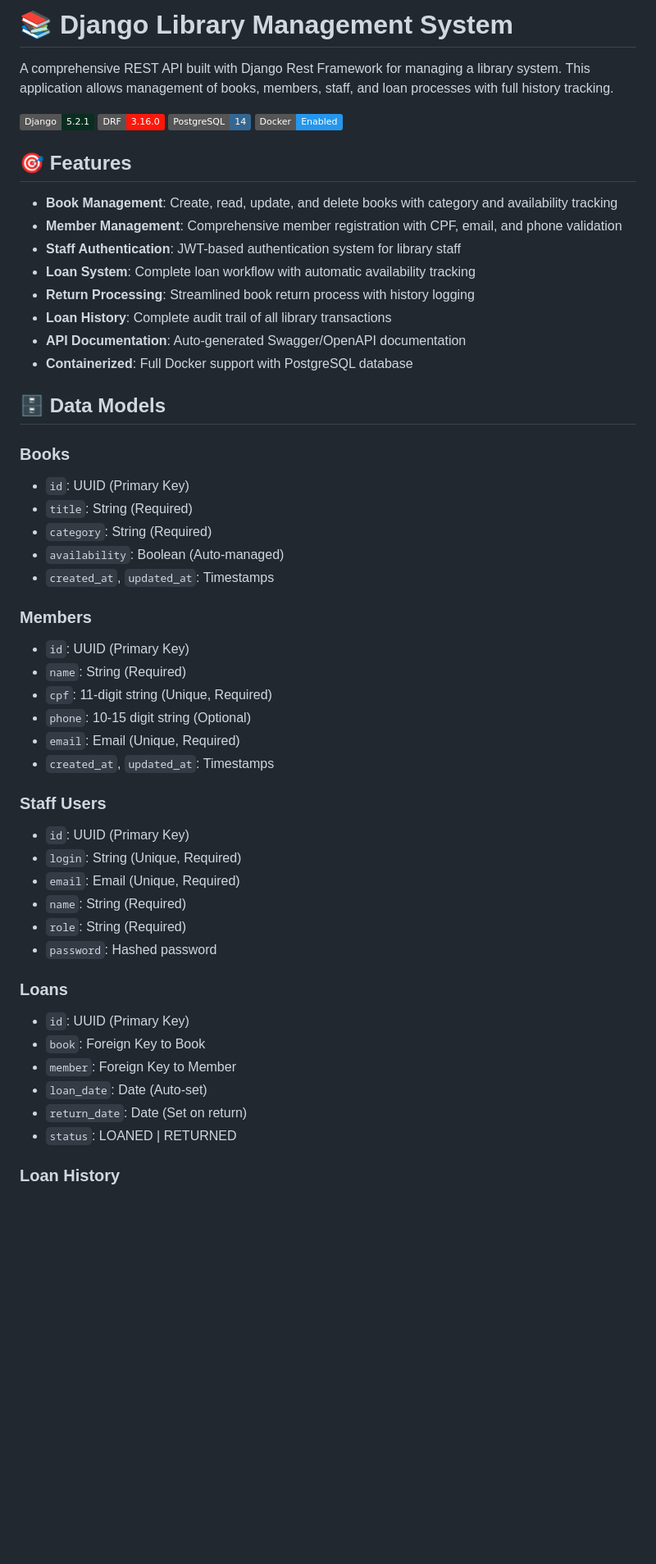
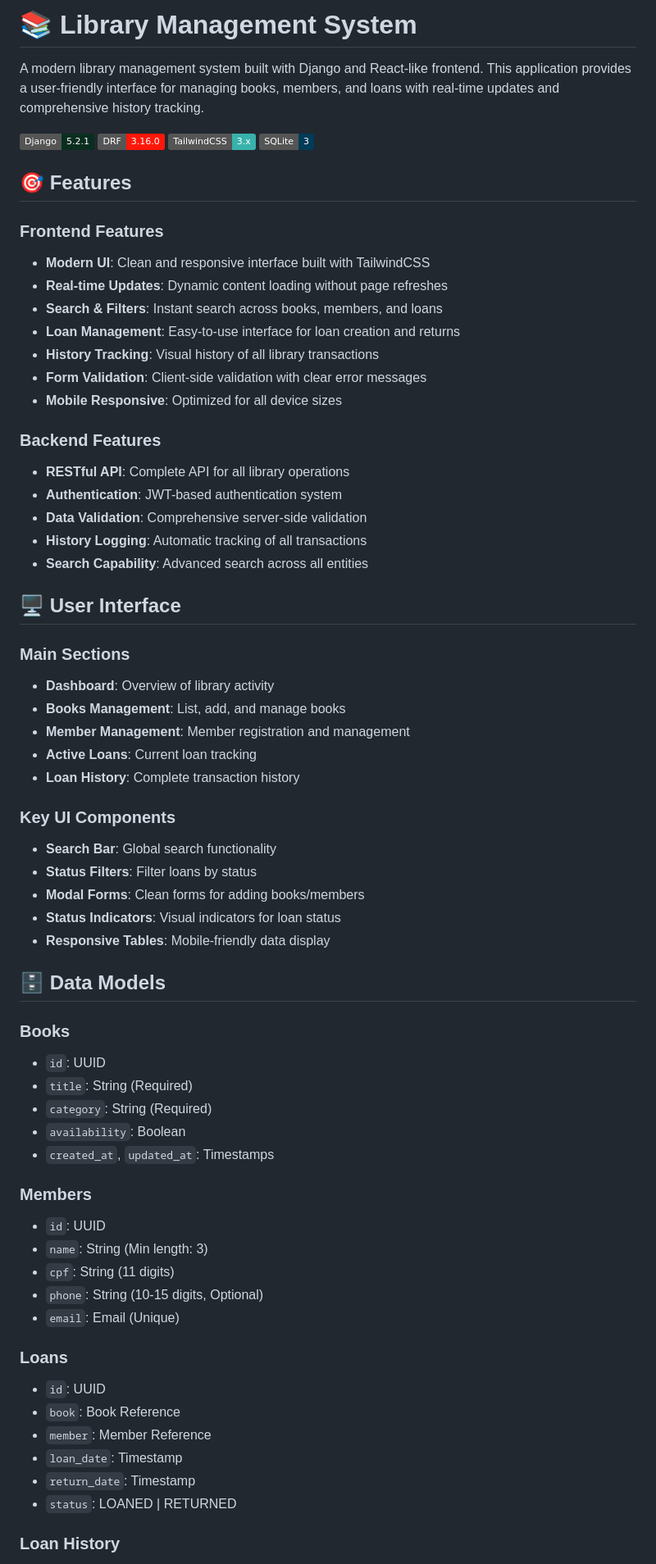
Before and after one commit to marcellhenrique/LibrarySystem, a Markdown page: README.md, the part around the change printed below. Shown: that part at 82% size. Drawn GitHub-style; badges without logos; blank space fills up the shorter version.

```diff
--- a/README.md
+++ b/README.md
@@ -1,54 +1,68 @@
-# 📚 Django Library Management System
+# 📚 Library Management System
 
-A comprehensive REST API built with Django Rest Framework for managing a library system. This application allows management of books, members, staff, and loan processes with full history tracking.
+A modern library management system built with Django and React-like frontend. This application provides a user-friendly interface for managing books, members, and loans with real-time updates and comprehensive history tracking.
 
 ![Django](https://img.shields.io/badge/Django-5.2.1-092E20?style=flat&logo=django&logoColor=white)
 ![DRF](https://img.shields.io/badge/DRF-3.16.0-ff1709?style=flat&logo=django&logoColor=white)
-![PostgreSQL](https://img.shields.io/badge/PostgreSQL-14-336791?style=flat&logo=postgresql&logoColor=white)
-![Docker](https://img.shields.io/badge/Docker-Enabled-2496ED?style=flat&logo=docker&logoColor=white)
+![TailwindCSS](https://img.shields.io/badge/TailwindCSS-3.x-38B2AC?style=flat&logo=tailwind-css&logoColor=white)
+![SQLite](https://img.shields.io/badge/SQLite-3-003B57?style=flat&logo=sqlite&logoColor=white)
 
 ## 🎯 Features
 
-- **Book Management**: Create, read, update, and delete books with category and availability tracking
-- **Member Management**: Comprehensive member registration with CPF, email, and phone validation
-- **Staff Authentication**: JWT-based authentication system for library staff
-- **Loan System**: Complete loan workflow with automatic availability tracking
-- **Return Processing**: Streamlined book return process with history logging
-- **Loan History**: Complete audit trail of all library transactions
-- **API Documentation**: Auto-generated Swagger/OpenAPI documentation
-- **Containerized**: Full Docker support with PostgreSQL database
+### Frontend Features
+- **Modern UI**: Clean and responsive interface built with TailwindCSS
+- **Real-time Updates**: Dynamic content loading without page refreshes
+- **Search & Filters**: Instant search across books, members, and loans
+- **Loan Management**: Easy-to-use interface for loan creation and returns
+- **History Tracking**: Visual history of all library transactions
+- **Form Validation**: Client-side validation with clear error messages
+- **Mobile Responsive**: Optimized for all device sizes
+
+### Backend Features
+- **RESTful API**: Complete API for all library operations
+- **Authentication**: JWT-based authentication system
+- **Data Validation**: Comprehensive server-side validation
+- **History Logging**: Automatic tracking of all transactions
+- **Search Capability**: Advanced search across all entities
+
+## 🖥️ User Interface
+
+### Main Sections
+- **Dashboard**: Overview of library activity
+- **Books Management**: List, add, and manage books
+- **Member Management**: Member registration and management
+- **Active Loans**: Current loan tracking
+- **Loan History**: Complete transaction history
+
+### Key UI Components
+- **Search Bar**: Global search functionality
+- **Status Filters**: Filter loans by status
+- **Modal Forms**: Clean forms for adding books/members
+- **Status Indicators**: Visual indicators for loan status
+- **Responsive Tables**: Mobile-friendly data display
 
 ## 🗄️ Data Models
 
 ### Books
-- `id`: UUID (Primary Key)
+- `id`: UUID
 - `title`: String (Required)
 - `category`: String (Required)
-- `availability`: Boolean (Auto-managed)
+- `availability`: Boolean
 - `created_at`, `updated_at`: Timestamps
 
 ### Members
-- `id`: UUID (Primary Key)
-- `name`: String (Required)
-- `cpf`: 11-digit string (Unique, Required)
-- `phone`: 10-15 digit string (Optional)
-- `email`: Email (Unique, Required)
-- `created_at`, `updated_at`: Timestamps
-
-### Staff Users
-- `id`: UUID (Primary Key)
-- `login`: String (Unique, Required)
-- `email`: Email (Unique, Required)
-- `name`: String (Required)
-- `role`: String (Required)
-- `password`: Hashed password
+- `id`: UUID
+- `name`: String (Min length: 3)
+- `cpf`: String (11 digits)
+- `phone`: String (10-15 digits, Optional)
+- `email`: Email (Unique)
 
 ### Loans
-- `id`: UUID (Primary Key)
-- `book`: Foreign Key to Book
-- `member`: Foreign Key to Member
-- `loan_date`: Date (Auto-set)
-- `return_date`: Date (Set on return)
+- `id`: UUID
+- `book`: Book Reference
+- `member`: Member Reference
+- `loan_date`: Timestamp
+- `return_date`: Timestamp
 - `status`: LOANED | RETURNED
 
 ### Loan History
```
Also changed, not shown: other parts of README.md (+73 -80 lines).
